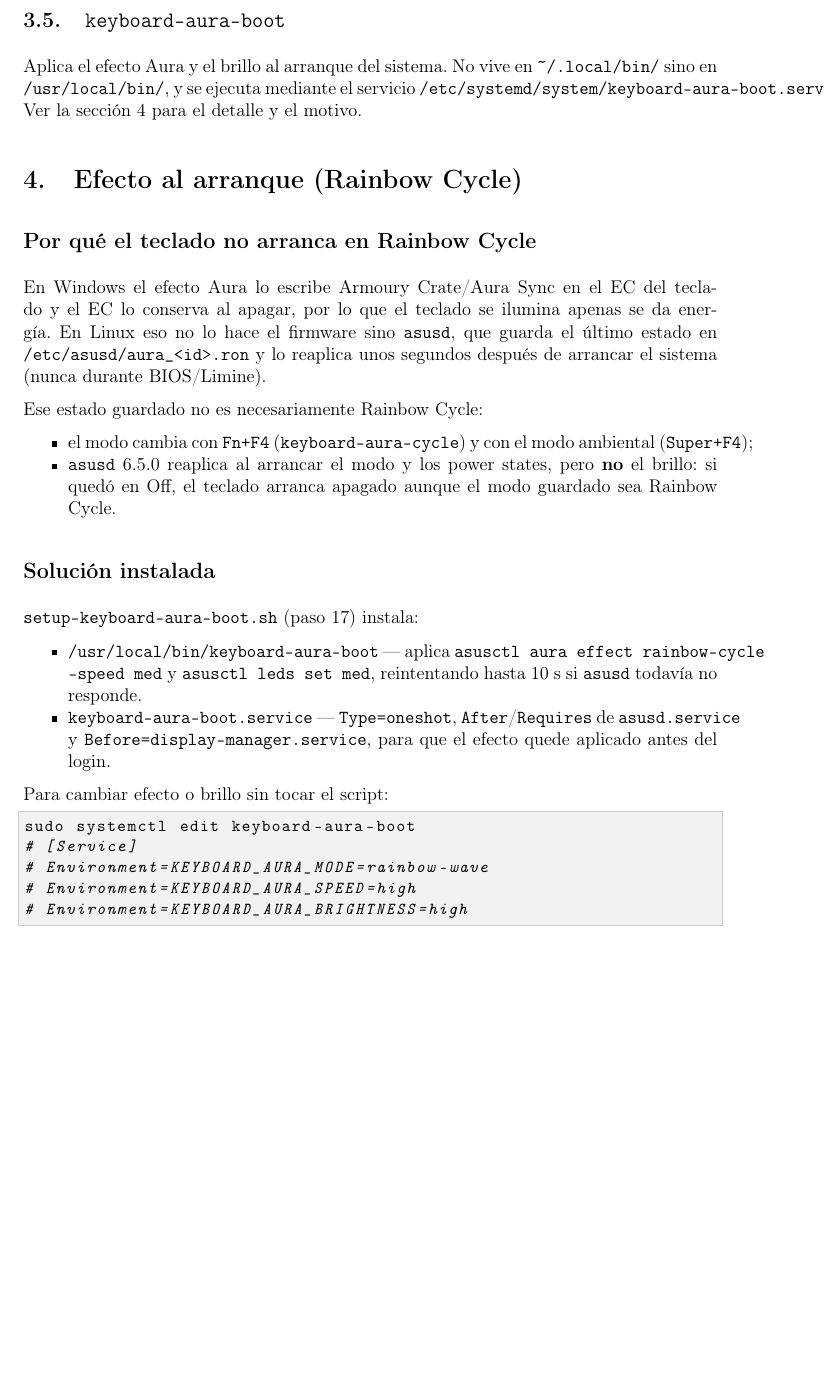
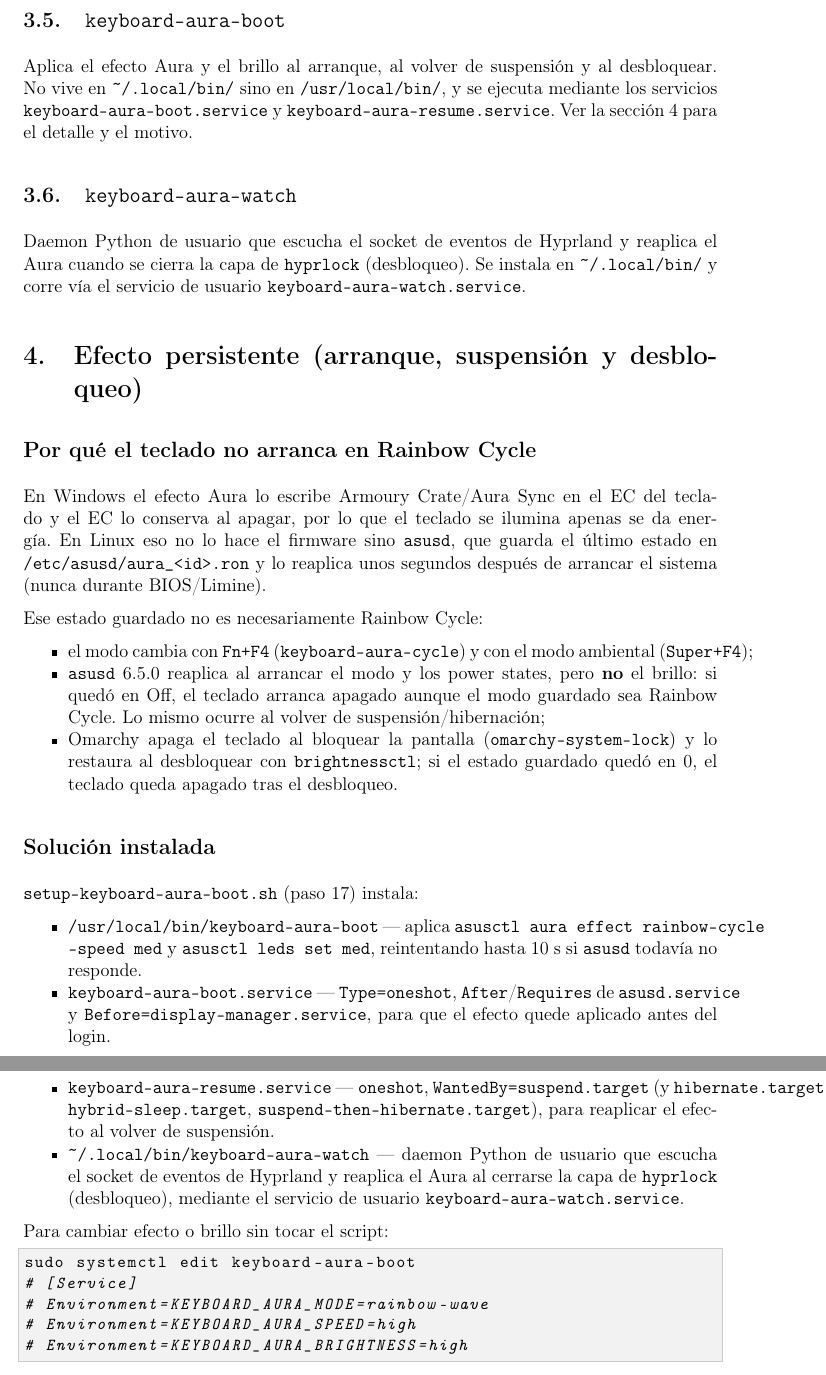
Before and after one commit to ben9652/ASUS-ROG-Zephyrus-G14-setup, a LaTeX document (docs/luces-rog.tex): part of page 4 of 6 before the commit and two parts of pages 4 and 5 of 7 after it, the two joined at a grey line, cut so that both start at the same text, the shorter picture padded with empty space. Compiled offline with pdfLaTeX.

Commit message:
Persisto el Aura del teclado en arranque, suspensión y desbloqueo

```diff
--- a/docs/luces-rog.tex
+++ b/docs/luces-rog.tex
@@ -177,14 +177,21 @@ continuo; el cambio de modo se aplicará en el próximo evento.
 
 \subsection{\texttt{keyboard-aura-boot}}
 
-Aplica el efecto Aura y el brillo al arranque del sistema. No vive en
-\texttt{\textasciitilde/.local/bin/} sino en \texttt{/usr/local/bin/}, y se
-ejecuta mediante el servicio
-\texttt{/etc/systemd/system/keyboard-aura-boot.service}. Ver la sección
-\ref{sec:arranque} para el detalle y el motivo.
+Aplica el efecto Aura y el brillo al arranque, al volver de suspensión y al
+desbloquear. No vive en \texttt{\textasciitilde/.local/bin/} sino en
+\texttt{/usr/local/bin/}, y se ejecuta mediante los servicios
+\texttt{keyboard-aura-boot.service} y \texttt{keyboard-aura-resume.service}.
+Ver la sección \ref{sec:arranque} para el detalle y el motivo.
+
+\subsection{\texttt{keyboard-aura-watch}}
+
+Daemon Python de usuario que escucha el socket de eventos de Hyprland y
+reaplica el Aura cuando se cierra la capa de \texttt{hyprlock} (desbloqueo). Se
+instala en \texttt{\textasciitilde/.local/bin/} y corre vía el servicio de
+usuario \texttt{keyboard-aura-watch.service}.
 
 % ─────────────────────────────────────────────
-\section{Efecto al arranque (Rainbow Cycle)}
+\section{Efecto persistente (arranque, suspensión y desbloqueo)}
 \label{sec:arranque}
 
 \subsection*{Por qué el teclado no arranca en Rainbow Cycle}
@@ -202,7 +209,12 @@ Ese estado guardado no es necesariamente Rainbow Cycle:
         el modo ambiental (\texttt{Super+F4});
   \item \texttt{asusd} 6.5.0 reaplica al arrancar el modo y los power states,
         pero \textbf{no} el brillo: si quedó en Off, el teclado arranca
-        apagado aunque el modo guardado sea Rainbow Cycle.
+        apagado aunque el modo guardado sea Rainbow Cycle. Lo mismo ocurre al
+        volver de suspensión/hibernación;
+  \item Omarchy apaga el teclado al bloquear la pantalla
+        (\texttt{omarchy-system-lock}) y lo restaura al desbloquear con
+        \texttt{brightnessctl}; si el estado guardado quedó en 0, el teclado
+        queda apagado tras el desbloqueo.
 \end{itemize}
 
 \subsection*{Solución instalada}
@@ -218,6 +230,14 @@ Ese estado guardado no es necesariamente Rainbow Cycle:
         \texttt{After}/\texttt{Requires} de \texttt{asusd.service} y
         \texttt{Before=display-manager.service}, para que el efecto quede
         aplicado antes del login.
+  \item \texttt{keyboard-aura-resume.service} — \texttt{oneshot},
+        \texttt{WantedBy=suspend.target} (y \texttt{hibernate.target},
+        \texttt{hybrid-sleep.target}, \texttt{suspend-then-hibernate.target}),
+        para reaplicar el efecto al volver de suspensión.
+  \item \texttt{\textasciitilde/.local/bin/keyboard-aura-watch} — daemon Python
+        de usuario que escucha el socket de eventos de Hyprland y reaplica el
+        Aura al cerrarse la capa de \texttt{hyprlock} (desbloqueo), mediante el
+        servicio de usuario \texttt{keyboard-aura-watch.service}.
 \end{itemize}
 
 Para cambiar efecto o brillo sin tocar el script:
```
Also changed, not shown: README.md, docs/luces-rog.tex (6 more changed lines), 2 other files.
